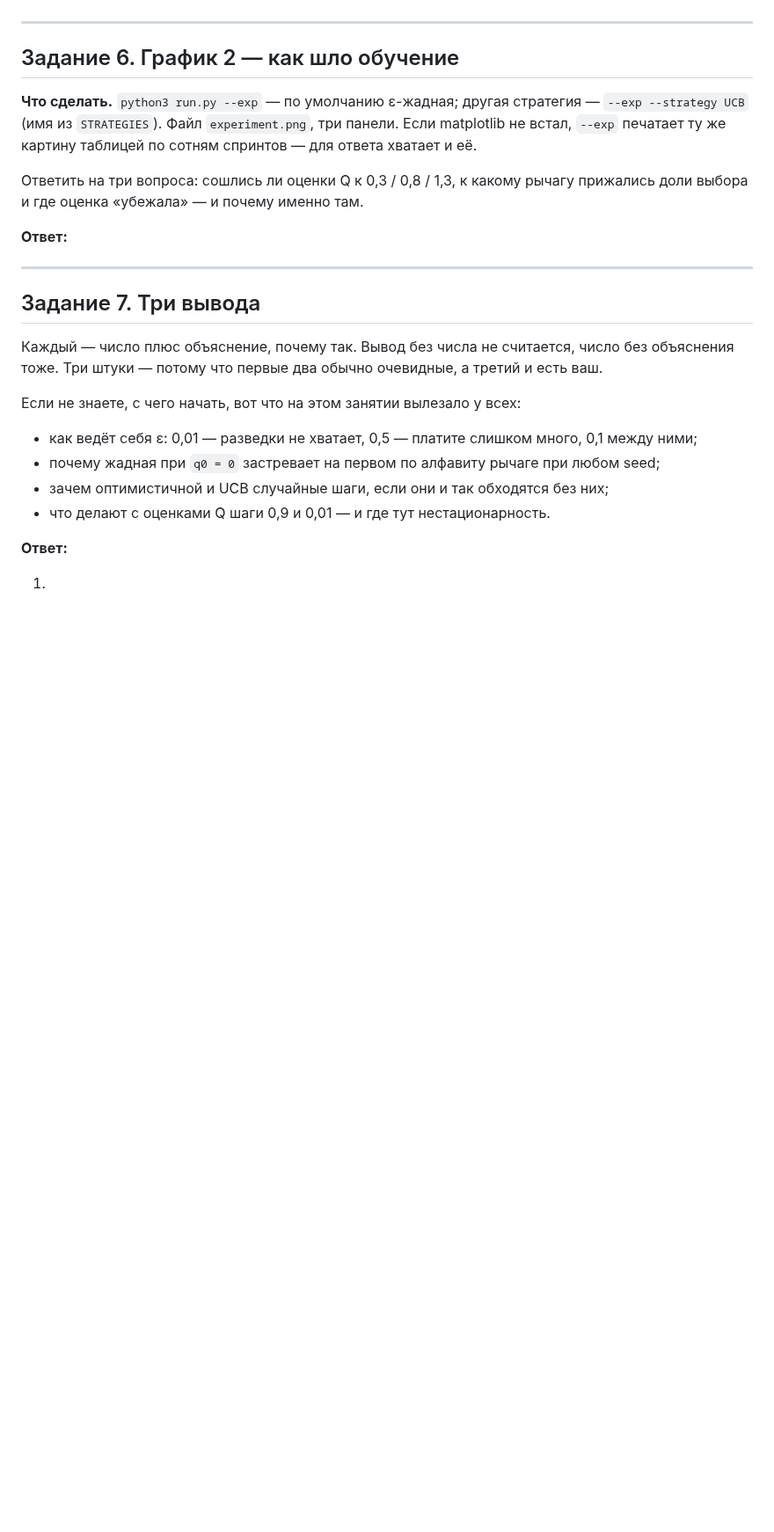
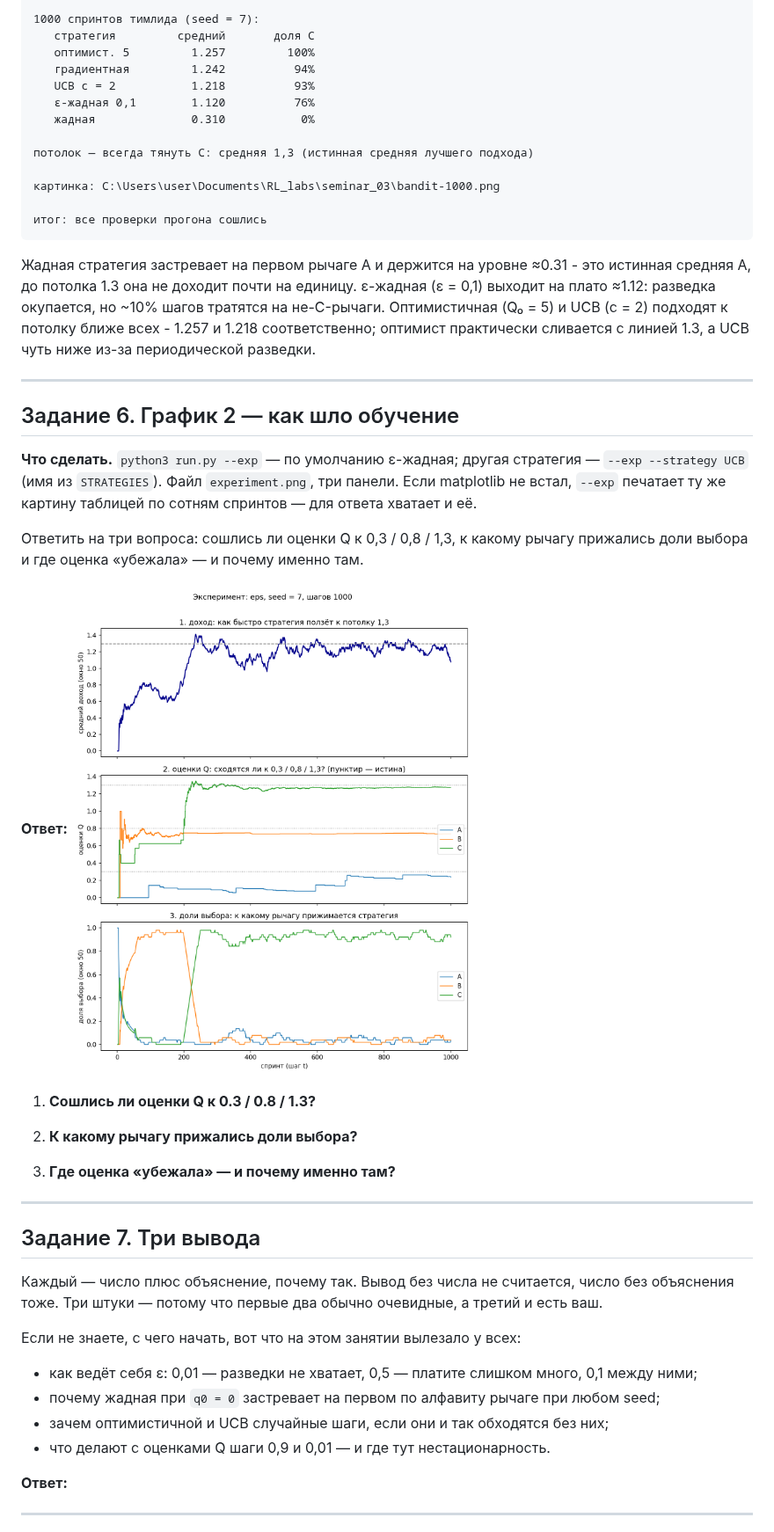
Before and after one commit to xuxusw/RL_labs, a Markdown page: seminar_03/task.md, the part around one of its changes. Shown at 88% size. Rendered like a GitHub page; pictures changed too: seminar_03/experiment.png (added); blank space fills up the shorter version.

````diff
--- a/seminar_03/task.md
+++ b/seminar_03/task.md
@@ -102,4 +150,19 @@ return self.greedy_choice()
 
+1000 спринтов тимлида (seed = 7):
+   стратегия         средний       доля C
+   оптимист. 5         1.257         100%
+   градиентная         1.242          94%
+   UCB c = 2           1.218          93%
+   ε-жадная 0,1        1.120          76%
+   жадная              0.310           0%
+
+потолок — всегда тянуть C: средняя 1,3 (истинная средняя лучшего подхода)
+
+картинка: C:\Users\user\Documents\RL_labs\seminar_03\bandit-1000.png
+
+итог: все проверки прогона сошлись
+```
+Жадная стратегия застревает на первом рычаге A и держится на уровне ≈0.31 - это истинная средняя A, до потолка 1.3 она не доходит почти на единицу. ε-жадная (ε = 0,1) выходит на плато ≈1.12: разведка окупается, но ~10% шагов тратятся на не-C-рычаги. Оптимистичная (Q₀ = 5) и UCB (c = 2) подходят к потолку ближе всех - 1.257 и 1.218 соответственно; оптимист практически сливается с линией 1.3, а UCB чуть ниже из-за периодической разведки.
 
 
 ---
@@ -114,7 +177,12 @@ return self.greedy_choice()
 и где оценка «убежала» — и почему именно там.
 
 **Ответ:**
+![Задание 6](experiment.png)
+1) **Сошлись ли оценки Q к 0.3 / 0.8 / 1.3?**
 
+2) **К какому рычагу прижались доли выбора?**
+
+3) **Где оценка «убежала» — и почему именно там?**
 
 
 ---
````
Also changed, not shown: other parts of seminar_03/task.md (+61 -16 lines), seminar_03/bandit-1000.png (added), 1 other file.
